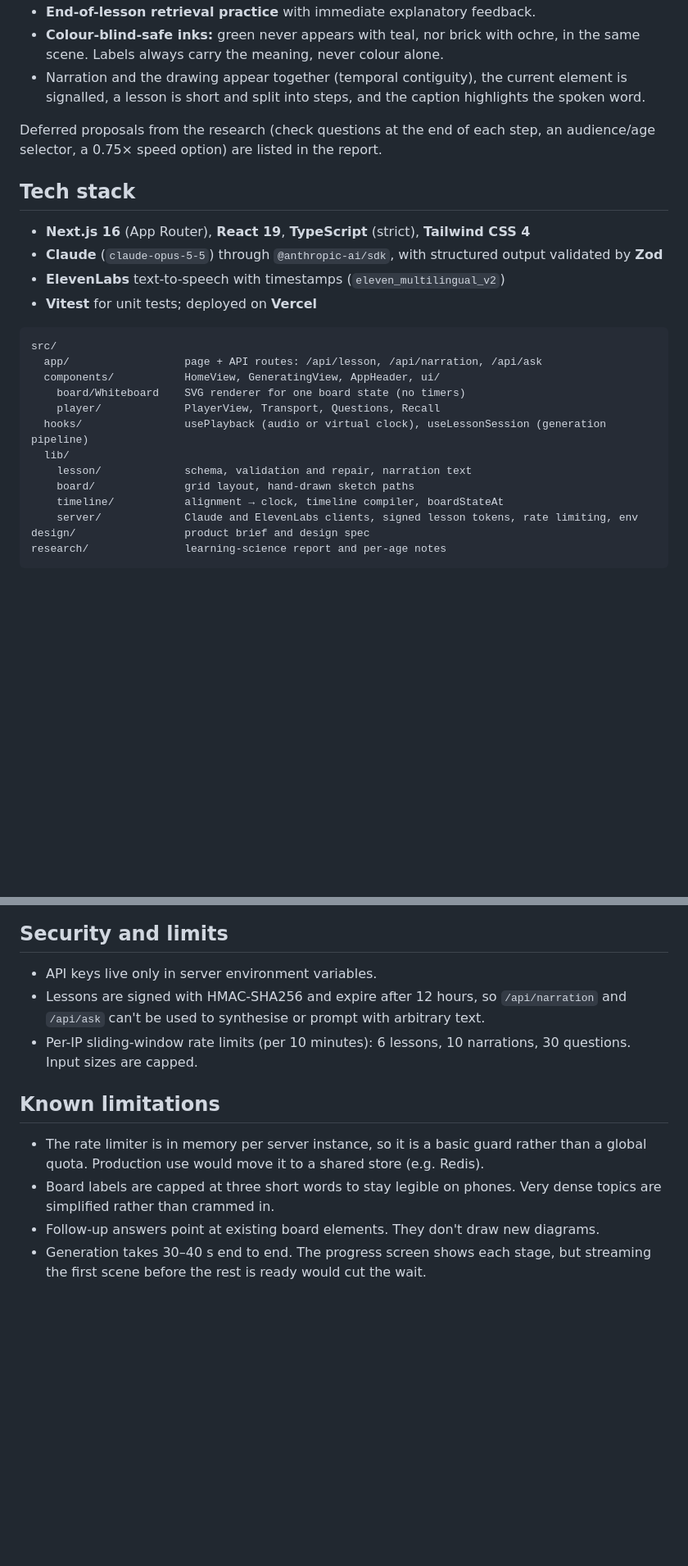
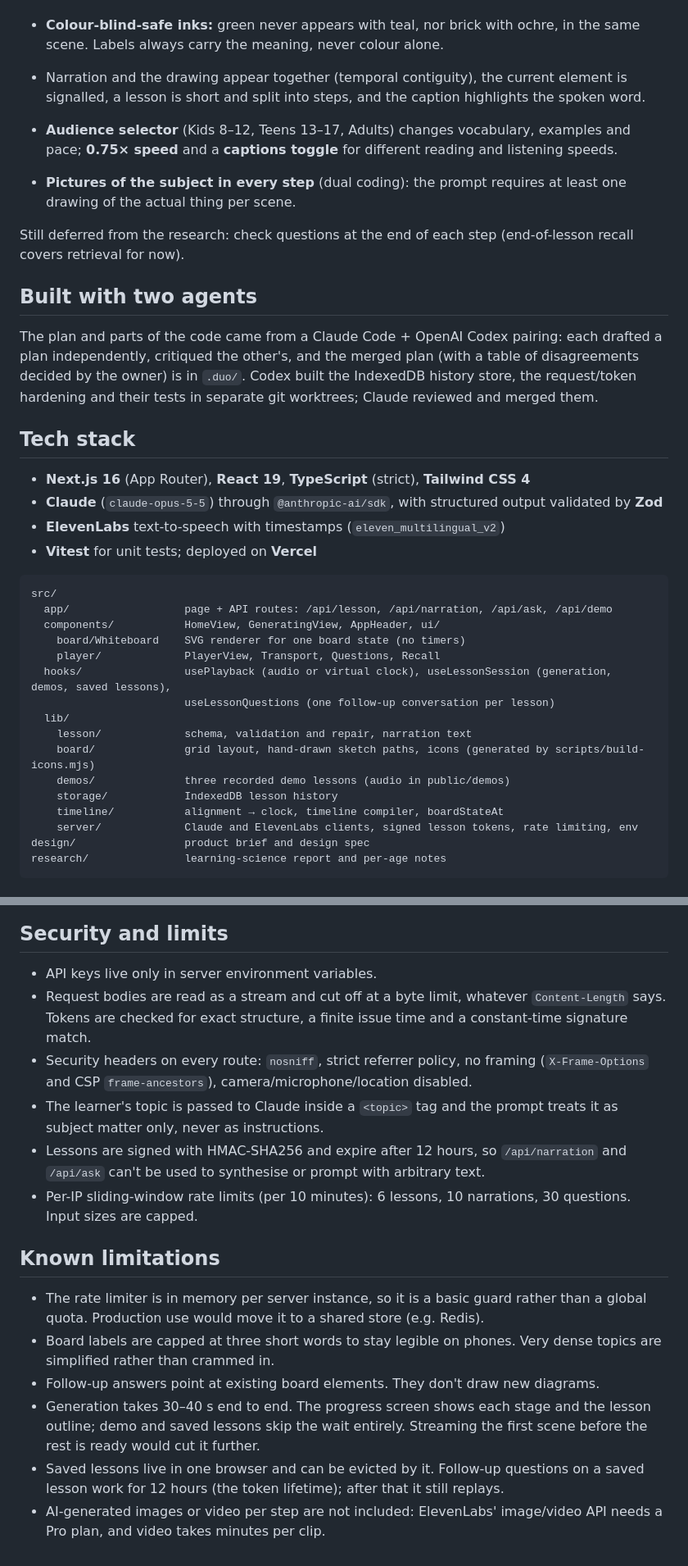
Before and after one commit to danish-ship-it/ai-whiteboard-tutor, a Markdown page: README.md, 2 parts joined by grey strips. Shown at 82% size. Rendered like a GitHub page; blank space fills up the shorter version.

````diff
--- a/README.md
+++ b/README.md
@@ -47,7 +59,14 @@ The UI follows a short evidence review in [`research/`](research/learning-ux-rep
 - **Colour-blind-safe inks:** green never appears with teal, nor brick with ochre, in the same scene. Labels always carry the meaning, never colour alone.
 - Narration and the drawing appear together (temporal contiguity), the current element is signalled, a lesson is short and split into steps, and the caption highlights the spoken word.
 
-Deferred proposals from the research (check questions at the end of each step, an audience/age selector, a 0.75× speed option) are listed in the report.
+- **Audience selector** (Kids 8–12, Teens 13–17, Adults) changes vocabulary, examples and pace; **0.75× speed** and a **captions toggle** for different reading and listening speeds.
+- **Pictures of the subject in every step** (dual coding): the prompt requires at least one drawing of the actual thing per scene.
+
+Still deferred from the research: check questions at the end of each step (end-of-lesson recall covers retrieval for now).
+
+## Built with two agents
+
+The plan and parts of the code came from a Claude Code + OpenAI Codex pairing: each drafted a plan independently, critiqued the other's, and the merged plan (with a table of disagreements decided by the owner) is in `.duo/`. Codex built the IndexedDB history store, the request/token hardening and their tests in separate git worktrees; Claude reviewed and merged them.
 
 ## Tech stack
 
@@ -58,14 +77,17 @@ Deferred proposals from the research (check questions at the end of each step, a
 
 ```
 src/
-  app/                  page + API routes: /api/lesson, /api/narration, /api/ask
+  app/                  page + API routes: /api/lesson, /api/narration, /api/ask, /api/demo
   components/           HomeView, GeneratingView, AppHeader, ui/
     board/Whiteboard    SVG renderer for one board state (no timers)
     player/             PlayerView, Transport, Questions, Recall
-  hooks/                usePlayback (audio or virtual clock), useLessonSession (generation pipeline)
+  hooks/                usePlayback (audio or virtual clock), useLessonSession (generation, demos, saved lessons),
+                        useLessonQuestions (one follow-up conversation per lesson)
   lib/
     lesson/             schema, validation and repair, narration text
-    board/              grid layout, hand-drawn sketch paths
+    board/              grid layout, hand-drawn sketch paths, icons (generated by scripts/build-icons.mjs)
+    demos/              three recorded demo lessons (audio in public/demos)
+    storage/            IndexedDB lesson history
     timeline/           alignment → clock, timeline compiler, boardStateAt
     server/             Claude and ElevenLabs clients, signed lesson tokens, rate limiting, env
 design/                 product brief and design spec
@@ -122,6 +144,9 @@ These numbers come from local and production runs in November 2026.
 ## Security and limits
 
 - API keys live only in server environment variables.
+- Request bodies are read as a stream and cut off at a byte limit, whatever `Content-Length` says. Tokens are checked for exact structure, a finite issue time and a constant-time signature match.
+- Security headers on every route: `nosniff`, strict referrer policy, no framing (`X-Frame-Options` and CSP `frame-ancestors`), camera/microphone/location disabled.
+- The learner's topic is passed to Claude inside a `<topic>` tag and the prompt treats it as subject matter only, never as instructions.
 - Lessons are signed with HMAC-SHA256 and expire after 12 hours, so `/api/narration` and `/api/ask` can't be used to synthesise or prompt with arbitrary text.
 - Per-IP sliding-window rate limits (per 10 minutes): 6 lessons, 10 narrations, 30 questions. Input sizes are capped.
 
@@ -130,4 +155,6 @@ These numbers come from local and production runs in November 2026.
 - The rate limiter is in memory per server instance, so it is a basic guard rather than a global quota. Production use would move it to a shared store (e.g. Redis).
 - Board labels are capped at three short words to stay legible on phones. Very dense topics are simplified rather than crammed in.
 - Follow-up answers point at existing board elements. They don't draw new diagrams.
-- Generation takes 30–40 s end to end. The progress screen shows each stage, but streaming the first scene before the rest is ready would cut the wait.
+- Generation takes 30–40 s end to end. The progress screen shows each stage and the lesson outline; demo and saved lessons skip the wait entirely. Streaming the first scene before the rest is ready would cut it further.
+- Saved lessons live in one browser and can be evicted by it. Follow-up questions on a saved lesson work for 12 hours (the token lifetime); after that it still replays.
+- AI-generated images or video per step are not included: ElevenLabs' image/video API needs a Pro plan, and video takes minutes per clip.
````
Also changed, not shown: other parts of README.md (+19 -7 lines), .duo/next-level-claude-draft.md (added, +17 -0 lines), .duo/next-level.md (added, +46 -0 lines), research/learning-ux-report.md (+2 -0 lines), docs/screenshots/home.jpg (added), docs/screenshots/kids-sky.jpg (added), docs/screenshots/photosynthesis.jpg (added), docs/screenshots/planets-question.jpg (added).
